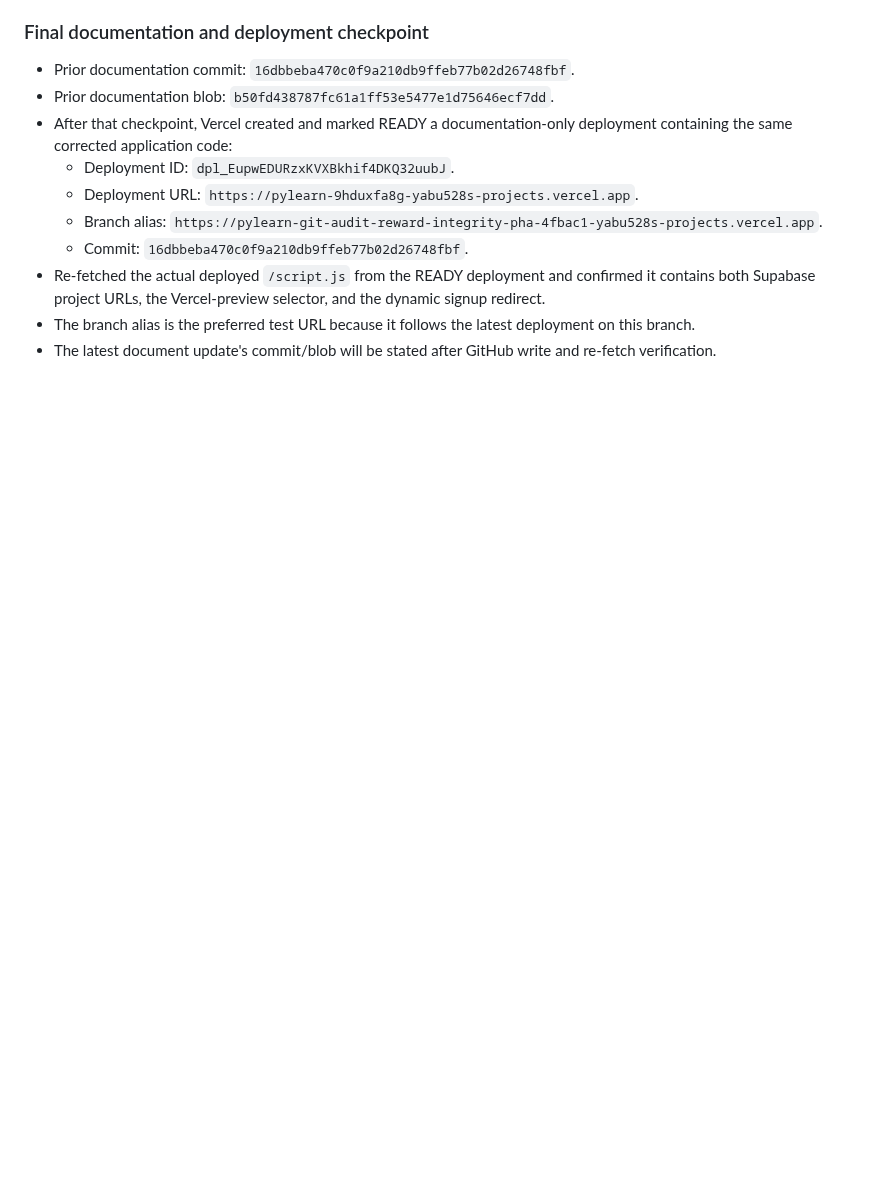
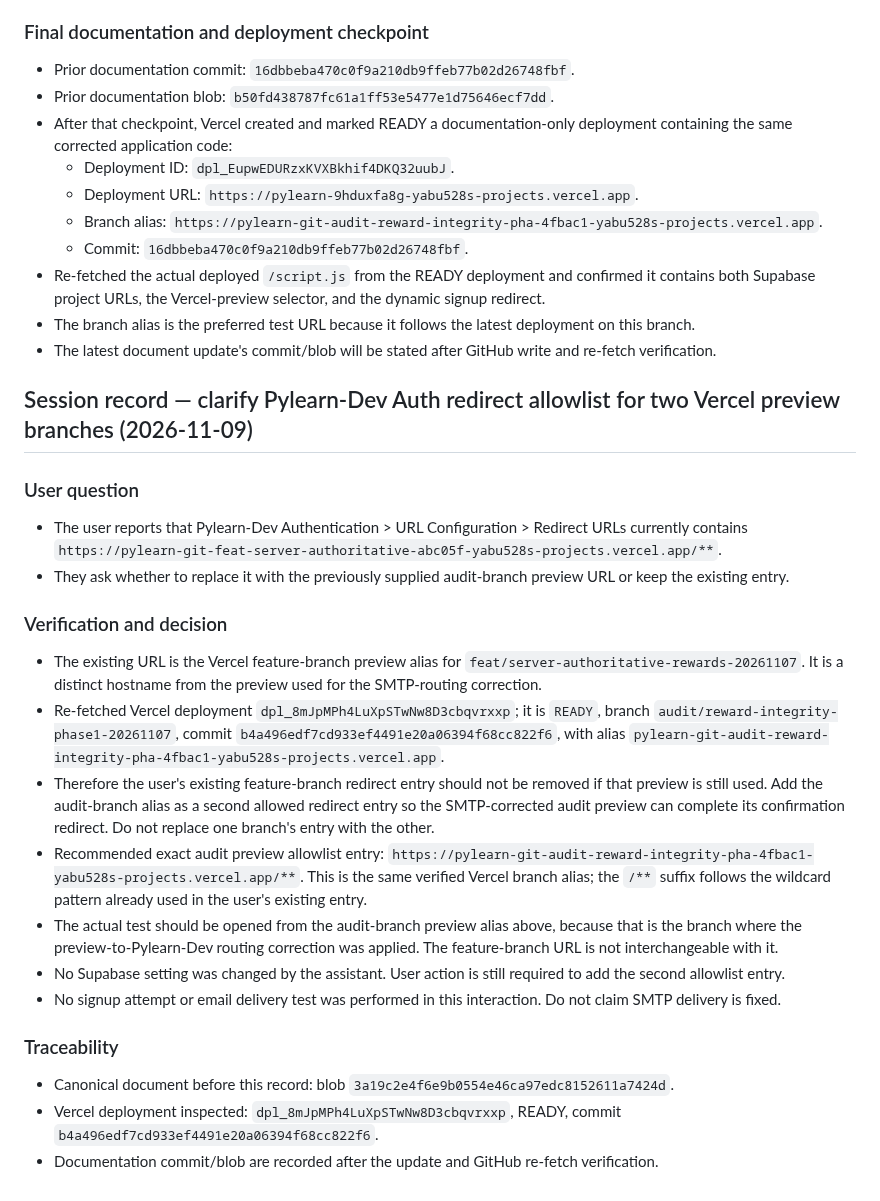
Before and after one commit to YAbu528/Pylearn, a Markdown page: docs/PYLEARN_WEAKNESSES_UPDATED.md, the part around the change. Rendered like a GitHub page; blank space fills up the shorter version.

Commit message:
docs: clarify dev auth redirect allowlist for preview branches

```diff
--- a/docs/PYLEARN_WEAKNESSES_UPDATED.md
+++ b/docs/PYLEARN_WEAKNESSES_UPDATED.md
@@ -1235,3 +1235,24 @@ The earlier investigation is recorded in the preceding session notes (around the
 - Re-fetched the actual deployed `/script.js` from the READY deployment and confirmed it contains both Supabase project URLs, the Vercel-preview selector, and the dynamic signup redirect.
 - The branch alias is the preferred test URL because it follows the latest deployment on this branch.
 - The latest document update's commit/blob will be stated after GitHub write and re-fetch verification.
+
+
+## Session record — clarify Pylearn-Dev Auth redirect allowlist for two Vercel preview branches (2026-11-09)
+
+### User question
+- The user reports that Pylearn-Dev Authentication > URL Configuration > Redirect URLs currently contains `https://pylearn-git-feat-server-authoritative-abc05f-yabu528s-projects.vercel.app/**`.
+- They ask whether to replace it with the previously supplied audit-branch preview URL or keep the existing entry.
+
+### Verification and decision
+- The existing URL is the Vercel feature-branch preview alias for `feat/server-authoritative-rewards-20261107`. It is a distinct hostname from the preview used for the SMTP-routing correction.
+- Re-fetched Vercel deployment `dpl_8mJpMPh4LuXpSTwNw8D3cbqvrxxp`; it is `READY`, branch `audit/reward-integrity-phase1-20261107`, commit `b4a496edf7cd933ef4491e20a06394f68cc822f6`, with alias `pylearn-git-audit-reward-integrity-pha-4fbac1-yabu528s-projects.vercel.app`.
+- Therefore the user's existing feature-branch redirect entry should not be removed if that preview is still used. Add the audit-branch alias as a second allowed redirect entry so the SMTP-corrected audit preview can complete its confirmation redirect. Do not replace one branch's entry with the other.
+- Recommended exact audit preview allowlist entry: `https://pylearn-git-audit-reward-integrity-pha-4fbac1-yabu528s-projects.vercel.app/**`. This is the same verified Vercel branch alias; the `/**` suffix follows the wildcard pattern already used in the user's existing entry.
+- The actual test should be opened from the audit-branch preview alias above, because that is the branch where the preview-to-Pylearn-Dev routing correction was applied. The feature-branch URL is not interchangeable with it.
+- No Supabase setting was changed by the assistant. User action is still required to add the second allowlist entry.
+- No signup attempt or email delivery test was performed in this interaction. Do not claim SMTP delivery is fixed.
+
+### Traceability
+- Canonical document before this record: blob `3a19c2e4f6e9b0554e46ca97edc8152611a7424d`.
+- Vercel deployment inspected: `dpl_8mJpMPh4LuXpSTwNw8D3cbqvrxxp`, READY, commit `b4a496edf7cd933ef4491e20a06394f68cc822f6`.
+- Documentation commit/blob are recorded after the update and GitHub re-fetch verification.
```
